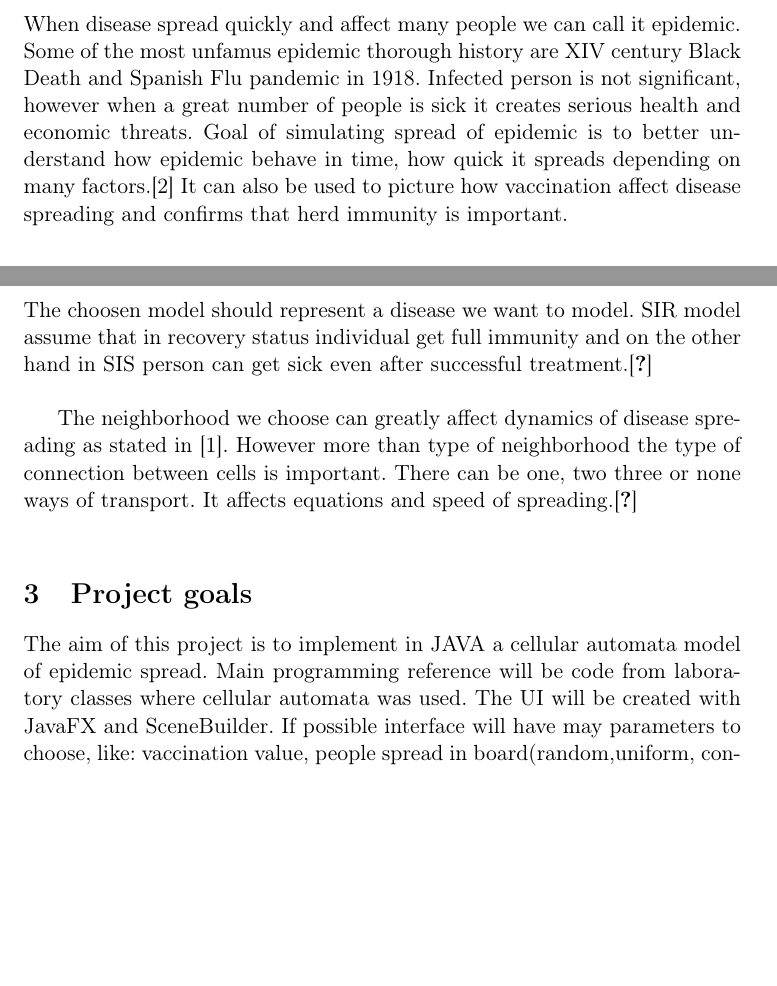
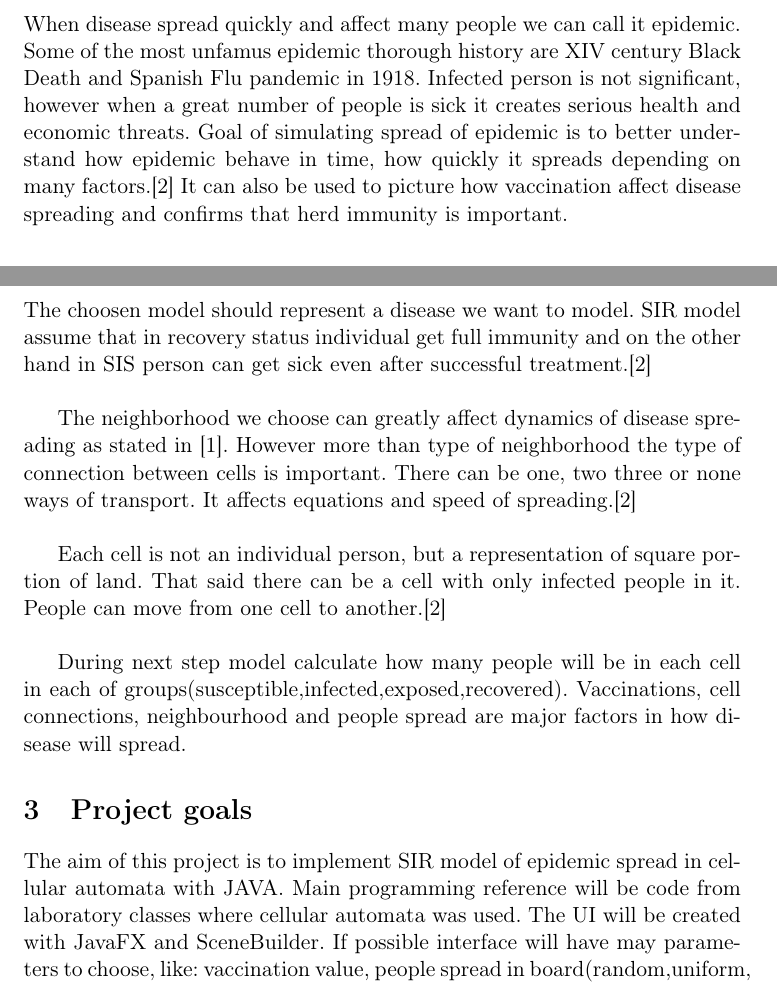
Before and after one commit to Dylek/AgentProject, a LaTeX document (doku/Report#1.tex): two parts of pages 1 and 2 of 2, joined at a grey line, cut so that both start at the same text, the shorter picture padded with empty space. Compiled offline with pdfLaTeX.

Commit message:
Report #1

```diff
--- a/doku/Report#1.tex
+++ b/doku/Report#1.tex
@@ -18,7 +18,7 @@
 	\end{center}
 
 	\section{Introduction}
-	When disease spread quickly and affect many people we can call it epidemic. Some of the most unfamus epidemic thorough history are XIV century Black Death and Spanish  Flu pandemic in 1918. Infected person is not significant, however when a great number of people is sick it creates serious health and economic threats. Goal of simulating spread of epidemic is to better understand how epidemic behave in time, how quick it spreads depending on many factors.\cite{white} It can also be used to picture how vaccination affect disease spreading and confirms that herd immunity is important.
+	When disease spread quickly and affect many people we can call it epidemic. Some of the most unfamus epidemic thorough history are XIV century Black Death and Spanish  Flu pandemic in 1918. Infected person is not significant, however when a great number of people is sick it creates serious health and economic threats. Goal of simulating spread of epidemic is to better understand how epidemic behave in time, how quickly it spreads depending on many factors.\cite{WHITE} It can also be used to picture how vaccination affect disease spreading and confirms that herd immunity is important.
 	\section{Literature models}
 	Main models for epidemic in cellular automata are as follows:\\
 	\begin{itemize}
@@ -38,11 +38,13 @@
 
 	The neighborhood we choose can greatly affect dynamics of disease spreading as stated in \cite{cisse}. However more than type of neighborhood the type of connection between cells is important. There can be one, two three or none ways of transport. It affects equations and speed of spreading.\cite{WHITE} \\
 
+	Each cell is not an individual person, but a representation of square portion of land. That said there can be a cell with only infected people in it. People can move from one cell to another.\cite{WHITE}  \\
 
+	During next step model calculate how many people will be in each cell in each of groups(susceptible,infected,exposed,recovered). Vaccinations, cell connections, neighbourhood and people spread are major factors in how disease will spread.
 
 \section{Project goals}
 
-The aim of this project is to implement in JAVA a cellular automata model of epidemic spread. Main programming reference will be code from laboratory classes where cellular automata was used. The UI will be created with JavaFX and SceneBuilder. If possible interface  will have may parameters to choose, like: vaccination value,  people spread in board(random,uniform, constant), epidemic model(SIR,SIS,SEIR,SEIRS), neighbourhood size and type, if not only simple parameters for one model will be present.
+The aim of this project is to implement SIR model of epidemic spread in cellular automata with JAVA. Main programming reference will be code from laboratory classes where cellular automata was used. The UI will be created with JavaFX and SceneBuilder. If possible interface  will have may parameters to choose, like: vaccination value,  people spread in board(random,uniform, constant), epidemic model(SIR,SIS,SEIR,SEIRS), neighbourhood size and type, if not only simple parameters for one model will be present.
 
 
 	\bibliographystyle{plain}% plain/abbrv/alpha
```
Also changed, not shown: doku/mybib.bib (+0 -6 lines), doku/mybib.tex (+0 -6 lines), doku/Report#1.bbl, doku/Report#1.pdf, 5 other files.
